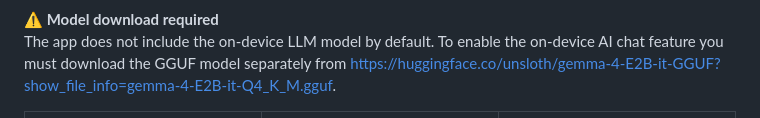
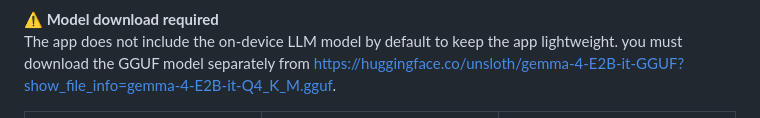
Before and after one commit to AhmadEnan/Rescate, a Markdown page: README.md, the part around the change. GitHub-like rendering.

Commit message:
Update model download note in README
Clarified the reason for downloading the GGUF model.

```diff
--- a/README.md
+++ b/README.md
@@ -44,7 +44,7 @@
 <p align="center">
   <div style="border:2px solid #e74c3c; background:#fff0f0; padding:12px; border-radius:8px; display:inline-block; text-align:left; max-width:720px;">
     <strong style="color:#c0392b;">⚠️ Model download required</strong><br>
-    The app does not include the on-device LLM model by default. To enable the on-device AI chat feature you must download the GGUF model separately from
+    The app does not include the on-device LLM model by default to keep the app lightweight. you must download the GGUF model separately from
     <a href="https://huggingface.co/unsloth/gemma-4-E2B-it-GGUF?show_file_info=gemma-4-E2B-it-Q4_K_M.gguf" target="_blank" rel="noopener">https://huggingface.co/unsloth/gemma-4-E2B-it-GGUF?show_file_info=gemma-4-E2B-it-Q4_K_M.gguf</a>.
   </div>
 </p>
```
